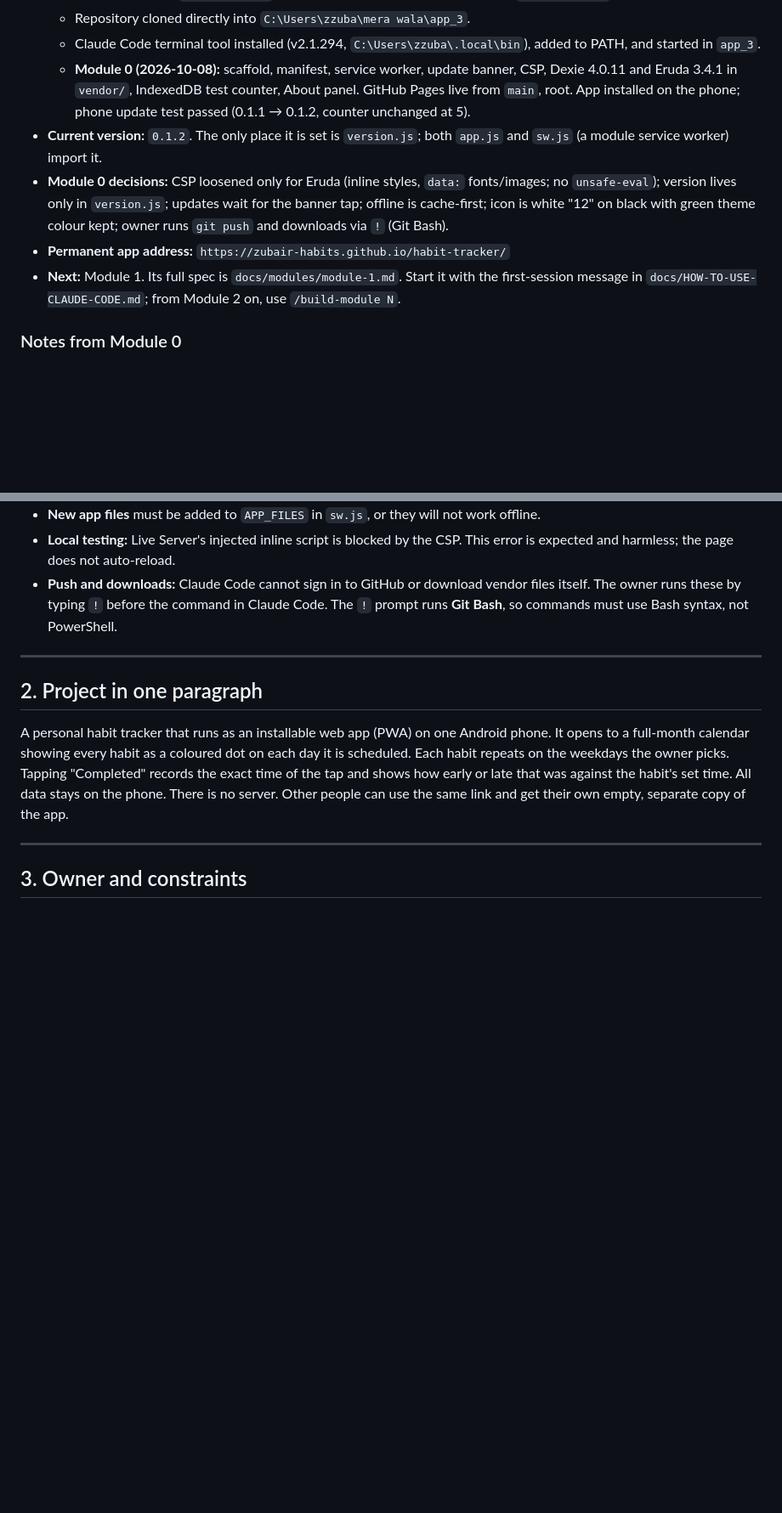
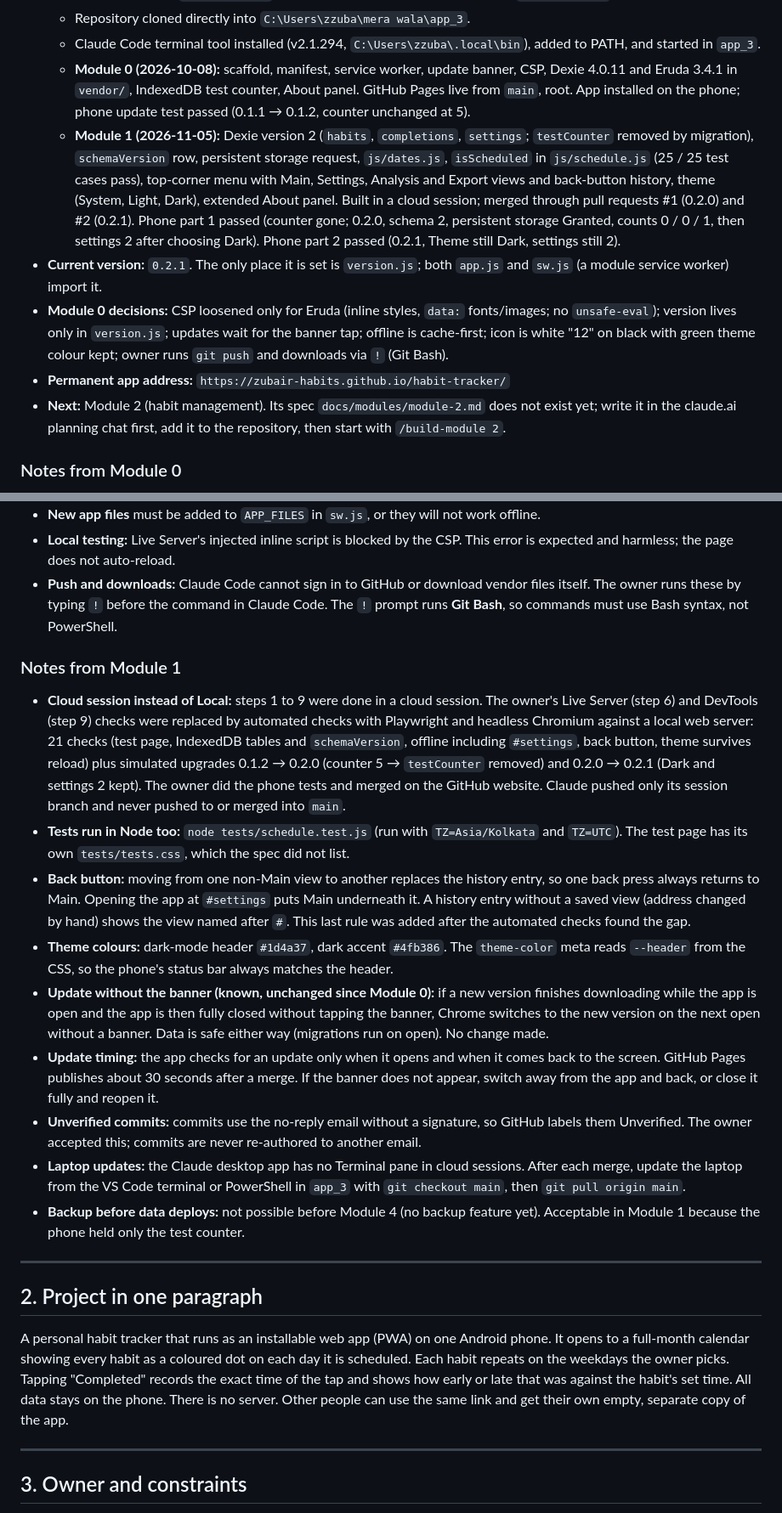
Before and after one commit to zubair-habits/habit-tracker, a Markdown page: CLAUDE.md, 2 parts joined by grey strips. Shown at 85% size. Drawn GitHub-style; blank space fills up the shorter version.

Commit message:
Update status: Module 1 complete, next is Module 2
Co-Authored-By: Claude Opus 5.5 <noreply@anthropic.com>
Claude-Session: https://claude.ai/code/session_01L95LetHiwHRTr5fUZA4DTk

```diff
--- a/CLAUDE.md
+++ b/CLAUDE.md
@@ -21,10 +21,11 @@ Update the **Status** section at the end of every session.
   - Repository cloned directly into `C:\Users\zzuba\mera wala\app_3`.
   - Claude Code terminal tool installed (v2.1.294, `C:\Users\zzuba\.local\bin`), added to PATH, and started in `app_3`.
   - **Module 0 (2026-10-08):** scaffold, manifest, service worker, update banner, CSP, Dexie 4.0.11 and Eruda 3.4.1 in `vendor/`, IndexedDB test counter, About panel. GitHub Pages live from `main`, root. App installed on the phone; phone update test passed (0.1.1 → 0.1.2, counter unchanged at 5).
-- **Current version:** `0.1.2`. The only place it is set is `version.js`; both `app.js` and `sw.js` (a module service worker) import it.
+  - **Module 1 (2026-11-05):** Dexie version 2 (`habits`, `completions`, `settings`; `testCounter` removed by migration), `schemaVersion` row, persistent storage request, `js/dates.js`, `isScheduled` in `js/schedule.js` (25 / 25 test cases pass), top-corner menu with Main, Settings, Analysis and Export views and back-button history, theme (System, Light, Dark), extended About panel. Built in a cloud session; merged through pull requests #1 (0.2.0) and #2 (0.2.1). Phone part 1 passed (counter gone; 0.2.0, schema 2, persistent storage Granted, counts 0 / 0 / 1, then settings 2 after choosing Dark). Phone part 2 passed (0.2.1, Theme still Dark, settings still 2).
+- **Current version:** `0.2.1`. The only place it is set is `version.js`; both `app.js` and `sw.js` (a module service worker) import it.
 - **Module 0 decisions:** CSP loosened only for Eruda (inline styles, `data:` fonts/images; no `unsafe-eval`); version lives only in `version.js`; updates wait for the banner tap; offline is cache-first; icon is white "12" on black with green theme colour kept; owner runs `git push` and downloads via `!` (Git Bash).
 - **Permanent app address:** `https://zubair-habits.github.io/habit-tracker/`
-- **Next:** Module 1. Its full spec is `docs/modules/module-1.md`. Start it with the first-session message in `docs/HOW-TO-USE-CLAUDE-CODE.md`; from Module 2 on, use `/build-module N`.
+- **Next:** Module 2 (habit management). Its spec `docs/modules/module-2.md` does not exist yet; write it in the claude.ai planning chat first, add it to the repository, then start with `/build-module 2`.
 
 ### Notes from Module 0
 - **CSP:** `style-src 'unsafe-inline'`, `img-src data:` and `font-src data:` are allowed only because Eruda needs them. `unsafe-eval` is refused, so Eruda shows logs and errors but cannot run typed commands. `connect-src 'self'` is unchanged.
@@ -32,6 +33,17 @@ Update the **Status** section at the end of every session.
 - **New app files** must be added to `APP_FILES` in `sw.js`, or they will not work offline.
 - **Local testing:** Live Server's injected inline script is blocked by the CSP. This error is expected and harmless; the page does not auto-reload.
 - **Push and downloads:** Claude Code cannot sign in to GitHub or download vendor files itself. The owner runs these by typing `!` before the command in Claude Code. The `!` prompt runs **Git Bash**, so commands must use Bash syntax, not PowerShell.
+
+### Notes from Module 1
+- **Cloud session instead of Local:** steps 1 to 9 were done in a cloud session. The owner's Live Server (step 6) and DevTools (step 9) checks were replaced by automated checks with Playwright and headless Chromium against a local web server: 21 checks (test page, IndexedDB tables and `schemaVersion`, offline including `#settings`, back button, theme survives reload) plus simulated upgrades 0.1.2 → 0.2.0 (counter 5 → `testCounter` removed) and 0.2.0 → 0.2.1 (Dark and settings 2 kept). The owner did the phone tests and merged on the GitHub website. Claude pushed only its session branch and never pushed to or merged into `main`.
+- **Tests run in Node too:** `node tests/schedule.test.js` (run with `TZ=Asia/Kolkata` and `TZ=UTC`). The test page has its own `tests/tests.css`, which the spec did not list.
+- **Back button:** moving from one non-Main view to another replaces the history entry, so one back press always returns to Main. Opening the app at `#settings` puts Main underneath it. A history entry without a saved view (address changed by hand) shows the view named after `#`. This last rule was added after the automated checks found the gap.
+- **Theme colours:** dark-mode header `#1d4a37`, dark accent `#4fb386`. The `theme-color` meta reads `--header` from the CSS, so the phone's status bar always matches the header.
+- **Update without the banner (known, unchanged since Module 0):** if a new version finishes downloading while the app is open and the app is then fully closed without tapping the banner, Chrome switches to the new version on the next open without a banner. Data is safe either way (migrations run on open). No change made.
+- **Update timing:** the app checks for an update only when it opens and when it comes back to the screen. GitHub Pages publishes about 30 seconds after a merge. If the banner does not appear, switch away from the app and back, or close it fully and reopen it.
+- **Unverified commits:** commits use the no-reply email without a signature, so GitHub labels them Unverified. The owner accepted this; commits are never re-authored to another email.
+- **Laptop updates:** the Claude desktop app has no Terminal pane in cloud sessions. After each merge, update the laptop from the VS Code terminal or PowerShell in `app_3` with `git checkout main`, then `git pull origin main`.
+- **Backup before data deploys:** not possible before Module 4 (no backup feature yet). Acceptable in Module 1 because the phone held only the test counter.
 
 ---
 
```
Also changed, not shown: other parts of CLAUDE.md (+1 -1 lines).
